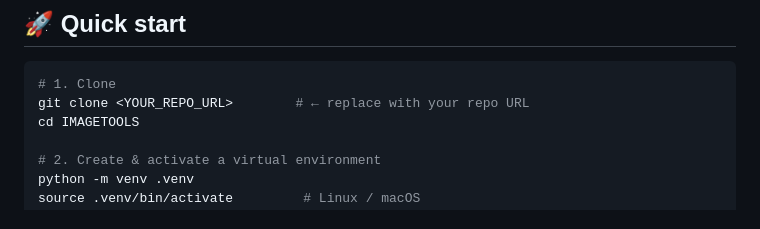
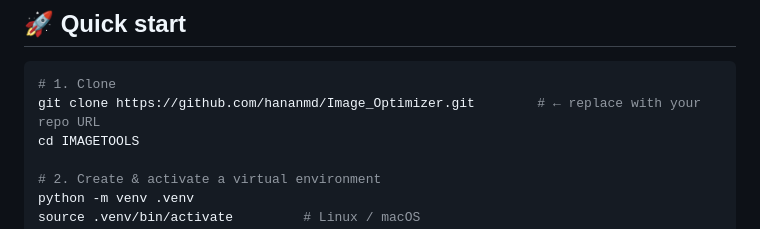
Before and after one commit to hananmd/Image_Optimizer, a Markdown page: README.md, the part around one of its changes. Drawn GitHub-style.

Commit message:
Updates README for polish and setup clarity
Improves the project landing page with cleaner presentation and a working repository clone command, making the README easier to read and use.

````diff
--- a/README.md
+++ b/README.md
@@ -33,7 +37,7 @@ disk.
 
 ```bash
 # 1. Clone
-git clone <YOUR_REPO_URL>        # ← replace with your repo URL
+git clone https://github.com/hananmd/Image_Optimizer.git        # ← replace with your repo URL
 cd IMAGETOOLS
 
 # 2. Create & activate a virtual environment
````
Also changed, not shown: other parts of README.md (+9 -1 lines).
